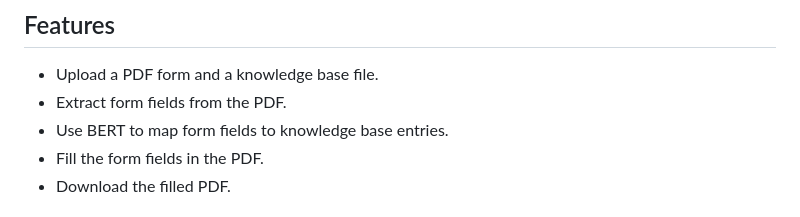
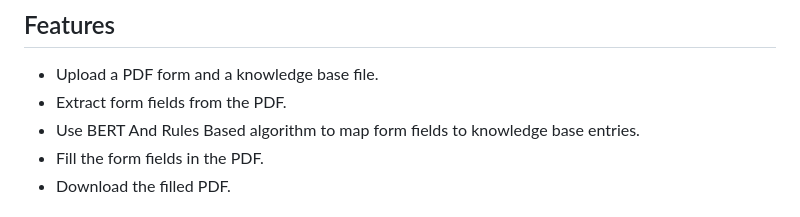
Before and after one commit to freak073/Pdf-Form-Filler, a Markdown page: README.md, the part around the change. Drawn GitHub-style.

```diff
--- a/README.md
+++ b/README.md
@@ -4,7 +4,7 @@ used bert-base-uncased model from Hugging Face to make a PDF Form Filler
 
 - Upload a PDF form and a knowledge base file.
 - Extract form fields from the PDF.
-- Use BERT to map form fields to knowledge base entries.
+- Use BERT And Rules Based algorithm to map form fields to knowledge base entries.
 - Fill the form fields in the PDF.
 - Download the filled PDF.
 
```
